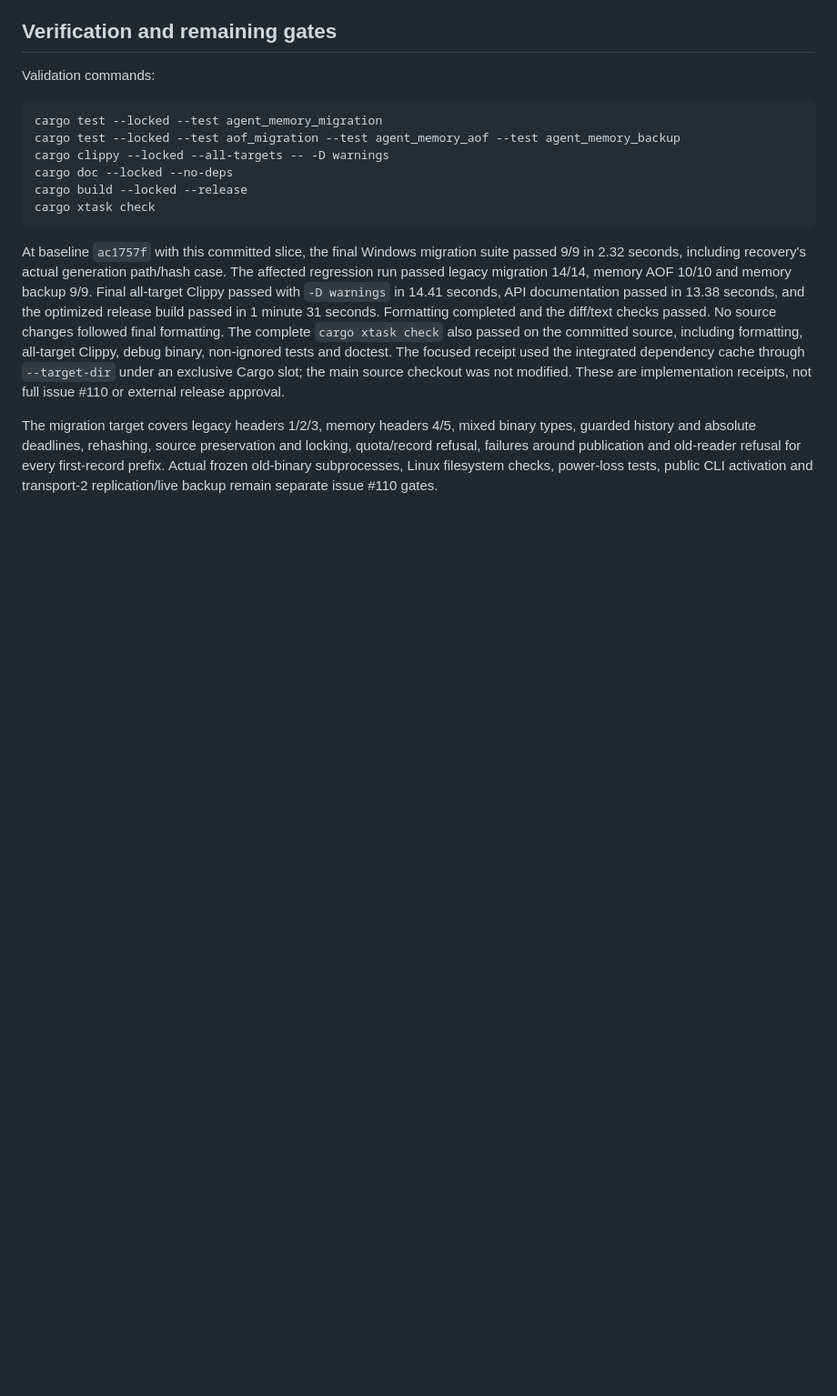
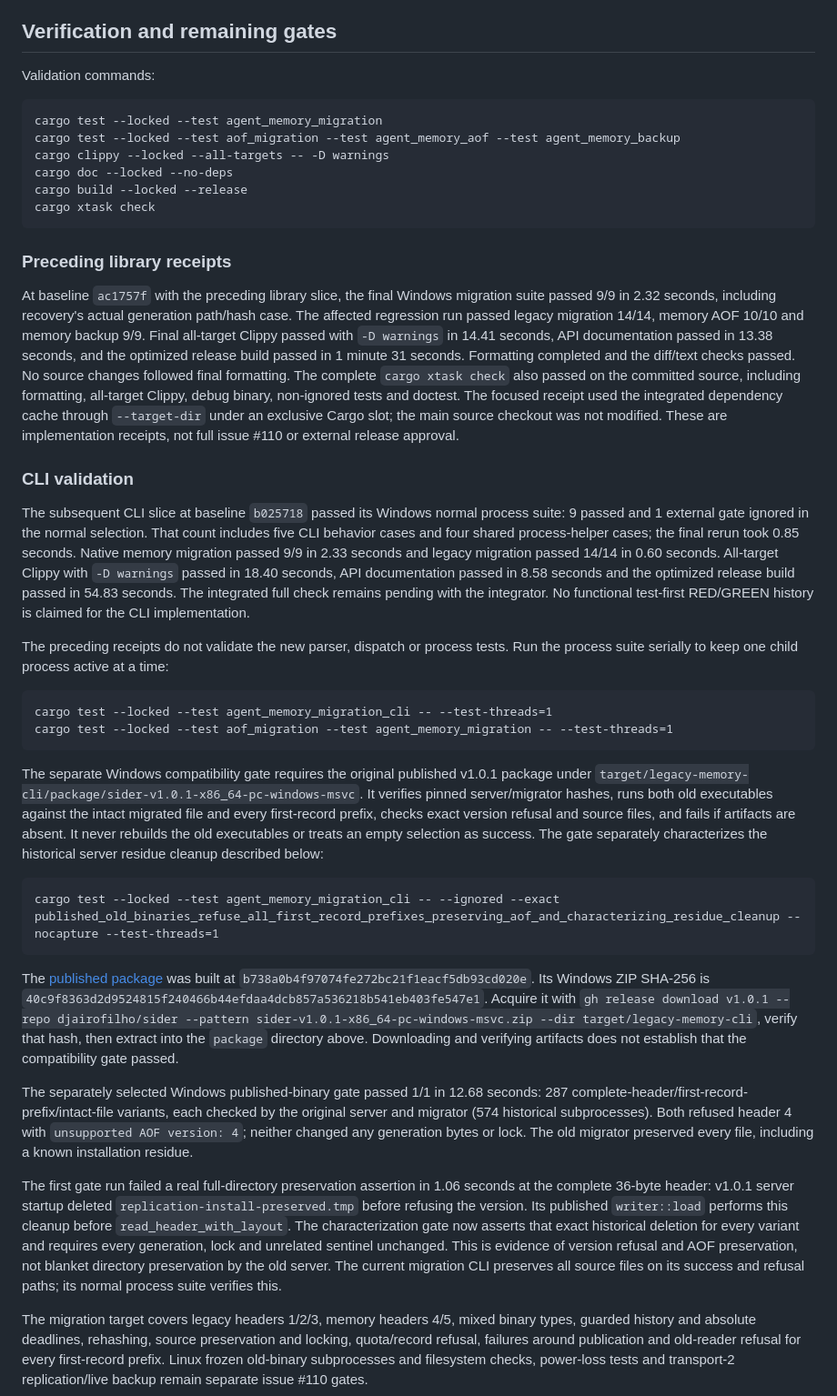
Before and after one commit to djairofilho/sider, a Markdown page: docs/agent-memory-migration.md, the part around one of its changes. Shown at 91% size. Drawn GitHub-style; blank space fills up the shorter version.

Commit message:
docs(memory): document explicit cli upgrade and compatibility

````diff
--- a/docs/agent-memory-migration.md
+++ b/docs/agent-memory-migration.md
@@ -111,7 +142,9 @@ cargo build --locked --release
 cargo xtask check
 ```
 
-At baseline `ac1757f` with this committed slice, the final Windows
+### Preceding library receipts
+
+At baseline `ac1757f` with the preceding library slice, the final Windows
 migration suite passed 9/9 in 2.32 seconds, including recovery's actual generation
 path/hash case. The affected regression run passed legacy migration 14/14,
 memory AOF 10/10 and memory backup 9/9. Final all-target Clippy passed with
@@ -124,9 +157,65 @@ The focused receipt used the integrated dependency cache through `--target-dir`
 an exclusive Cargo slot; the main source checkout was not modified. These are
 implementation receipts, not full issue #110 or external release approval.
 
+### CLI validation
+
+The subsequent CLI slice at baseline `b025718` passed its Windows normal process
+suite: 9 passed and 1 external gate ignored in the normal selection. That count
+includes five CLI behavior cases and four shared process-helper cases; the final
+rerun took 0.85 seconds. Native memory migration passed 9/9 in 2.33 seconds and
+legacy migration passed 14/14 in 0.60 seconds. All-target Clippy with `-D warnings`
+passed in 18.40 seconds, API documentation passed in 8.58 seconds and the optimized
+release build passed in 54.83 seconds. The integrated full check remains pending
+with the integrator. No functional test-first
+RED/GREEN history is claimed for the CLI implementation.
+
+The preceding receipts do not validate the new parser, dispatch or process tests.
+Run the process suite serially to keep one child process active at a time:
+
+```text
+cargo test --locked --test agent_memory_migration_cli -- --test-threads=1
+cargo test --locked --test aof_migration --test agent_memory_migration -- --test-threads=1
+```
+
+The separate Windows compatibility gate requires the original published v1.0.1
+package under `target/legacy-memory-cli/package/sider-v1.0.1-x86_64-pc-windows-msvc`.
+It verifies pinned server/migrator hashes, runs both old executables against the
+intact migrated file and every first-record prefix, checks exact version refusal
+and source files, and fails if artifacts are absent. It never rebuilds the
+old executables or treats an empty selection as success. The gate separately
+characterizes the historical server residue cleanup described below:
+
+```text
+cargo test --locked --test agent_memory_migration_cli -- --ignored --exact published_old_binaries_refuse_all_first_record_prefixes_preserving_aof_and_characterizing_residue_cleanup --nocapture --test-threads=1
+```
+
+The [published package](https://github.com/djairofilho/sider/releases/tag/v1.0.1)
+was built at `b738a0b4f97074fe272bc21f1eacf5db93cd020e`. Its Windows ZIP SHA-256 is
+`40c9f8363d2d9524815f240466b44efdaa4dcb857a536218b541eb403fe547e1`.
+Acquire it with `gh release download v1.0.1 --repo djairofilho/sider --pattern
+sider-v1.0.1-x86_64-pc-windows-msvc.zip --dir target/legacy-memory-cli`, verify
+that hash, then extract into the `package` directory above. Downloading and
+verifying artifacts does not establish that the compatibility gate passed.
+
+The separately selected Windows published-binary gate passed 1/1 in 12.68 seconds:
+287 complete-header/first-record-prefix/intact-file variants, each checked by the
+original server and migrator (574 historical subprocesses). Both refused header 4
+with `unsupported AOF version: 4`; neither changed any generation bytes or lock.
+The old migrator preserved every file, including a known installation residue.
+
+The first gate run failed a real full-directory preservation assertion in
+1.06 seconds at the complete 36-byte header: v1.0.1 server startup deleted
+`replication-install-preserved.tmp` before refusing the version. Its published
+`writer::load` performs this cleanup before `read_header_with_layout`. The
+characterization gate now asserts that exact historical deletion for every
+variant and requires every generation, lock and unrelated sentinel unchanged.
+This is evidence of version refusal and AOF preservation, not blanket directory
+preservation by the old server. The current migration CLI preserves all source
+files on its success and refusal paths; its normal process suite verifies this.
+
 The migration target covers legacy headers 1/2/3, memory headers 4/5, mixed binary
 types, guarded history and absolute deadlines, rehashing, source preservation
 and locking, quota/record refusal, failures around publication and old-reader
-refusal for every first-record prefix. Actual frozen old-binary subprocesses,
-Linux filesystem checks, power-loss tests, public CLI activation and transport-2
+refusal for every first-record prefix. Linux frozen old-binary subprocesses and
+filesystem checks, power-loss tests and transport-2
 replication/live backup remain separate issue #110 gates.
````
Also changed, not shown: other parts of docs/agent-memory-migration.md (+35 -4 lines), docs/aof-migration.md (+11 -4 lines), docs/memory-migration-cli-handoff.md (added, +122 -0 lines).
